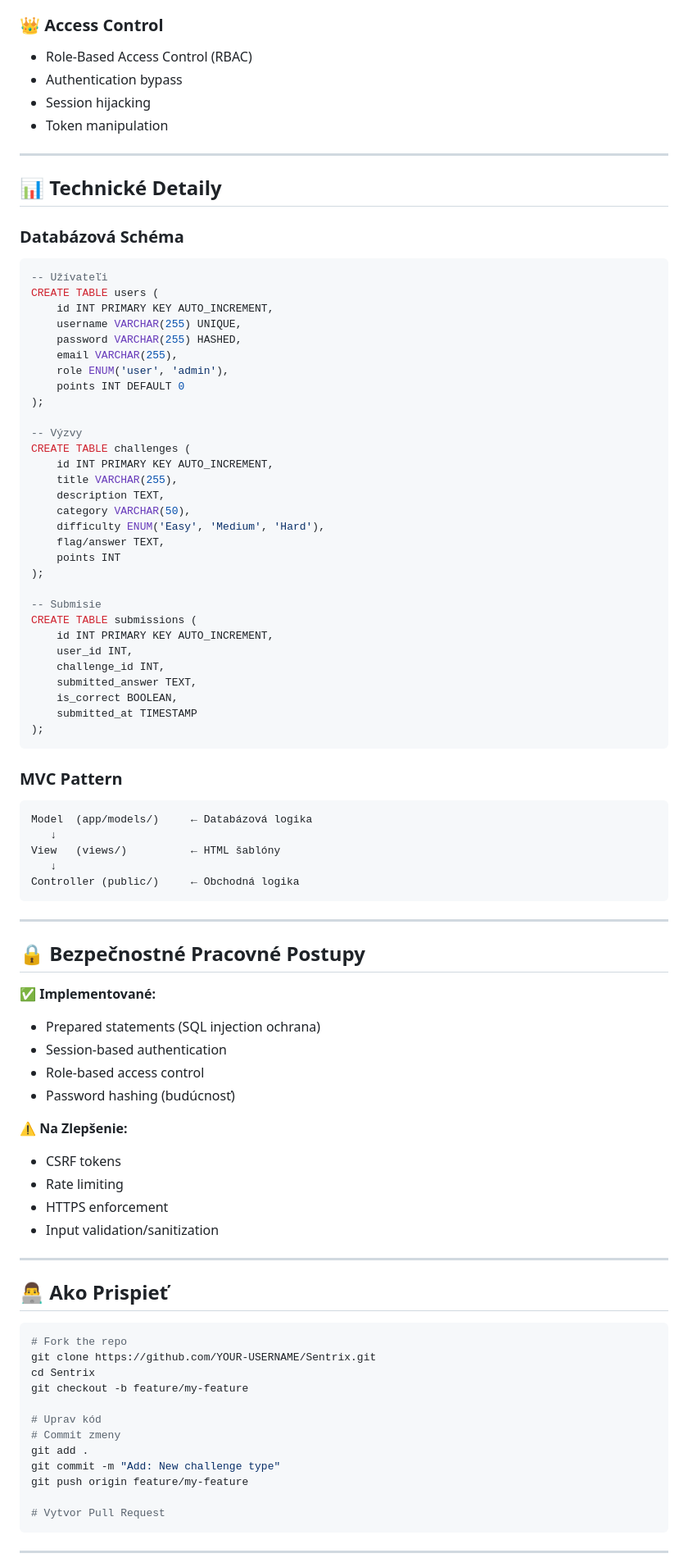
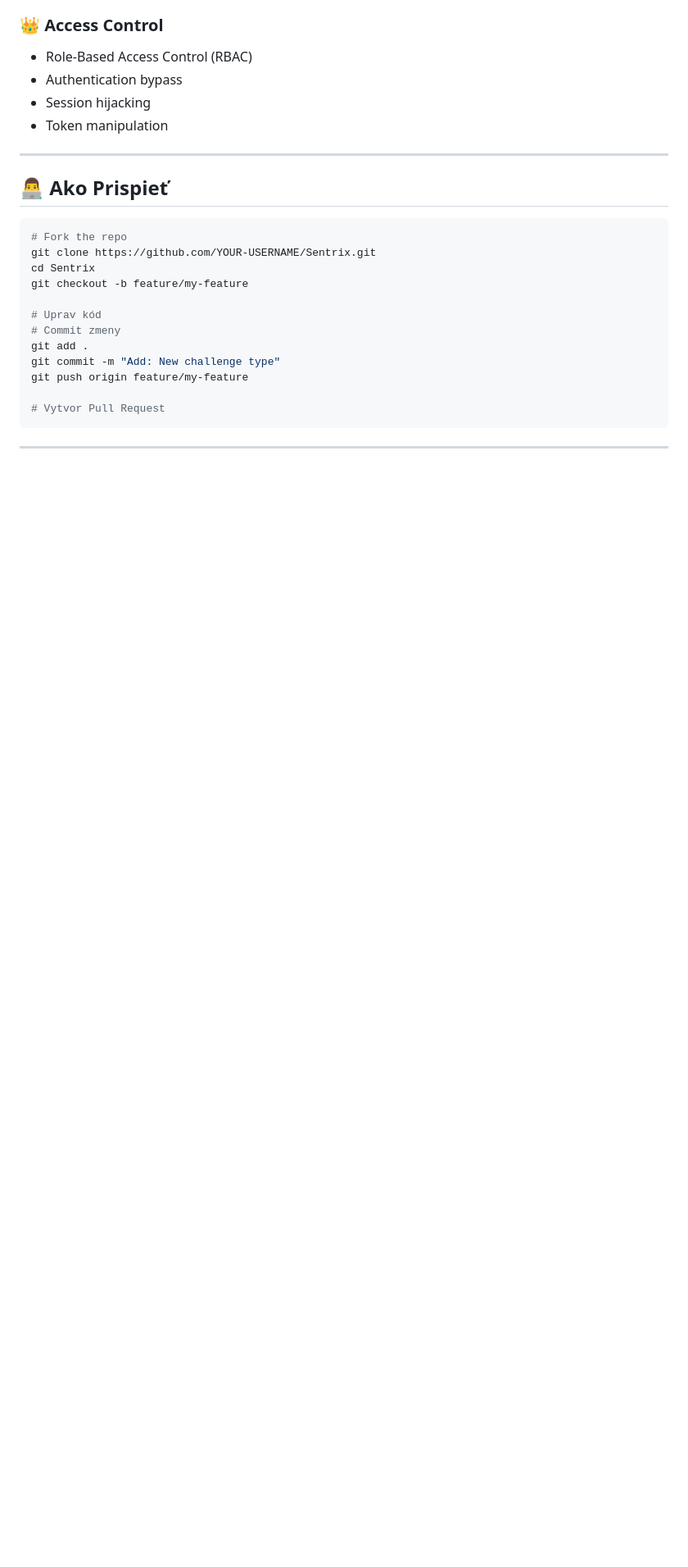
Before and after one commit to DarkTender/Sentrix, a Markdown page: README.md, the part around one of its changes. Shown at 82% size. Drawn GitHub-style; blank space fills up the shorter version.

````diff
--- a/README.md
+++ b/README.md
@@ -237,70 +189,6 @@ php -S localhost:8000
 - Authentication bypass
 - Session hijacking
 - Token manipulation
-
----
-
-## 📊 Technické Detaily
-
-### Databázová Schéma
-```sql
--- Užívateľi
-CREATE TABLE users (
-    id INT PRIMARY KEY AUTO_INCREMENT,
-    username VARCHAR(255) UNIQUE,
-    password VARCHAR(255) HASHED,
-    email VARCHAR(255),
-    role ENUM('user', 'admin'),
-    points INT DEFAULT 0
-);
-
--- Výzvy
-CREATE TABLE challenges (
-    id INT PRIMARY KEY AUTO_INCREMENT,
-    title VARCHAR(255),
-    description TEXT,
-    category VARCHAR(50),
-    difficulty ENUM('Easy', 'Medium', 'Hard'),
-    flag/answer TEXT,
-    points INT
-);
-
--- Submisie
-CREATE TABLE submissions (
-    id INT PRIMARY KEY AUTO_INCREMENT,
-    user_id INT,
-    challenge_id INT,
-    submitted_answer TEXT,
-    is_correct BOOLEAN,
-    submitted_at TIMESTAMP
-);
-```
-
-### MVC Pattern
-```
-Model  (app/models/)     ← Databázová logika
-   ↓
-View   (views/)          ← HTML šablóny
-   ↓
-Controller (public/)     ← Obchodná logika
-```
-
----
-
-## 🔒 Bezpečnostné Pracovné Postupy
-
-✅ **Implementované:**
-- Prepared statements (SQL injection ochrana)
-- Session-based authentication
-- Role-based access control
-- Password hashing (budúcnosť)
-
-⚠️ **Na Zlepšenie:**
-- CSRF tokens
-- Rate limiting
-- HTTPS enforcement
-- Input validation/sanitization
-
 ---
 
 ## 👨‍💻 Ako Prispieť
````
Also changed, not shown: other parts of README.md (+5 -60 lines).
